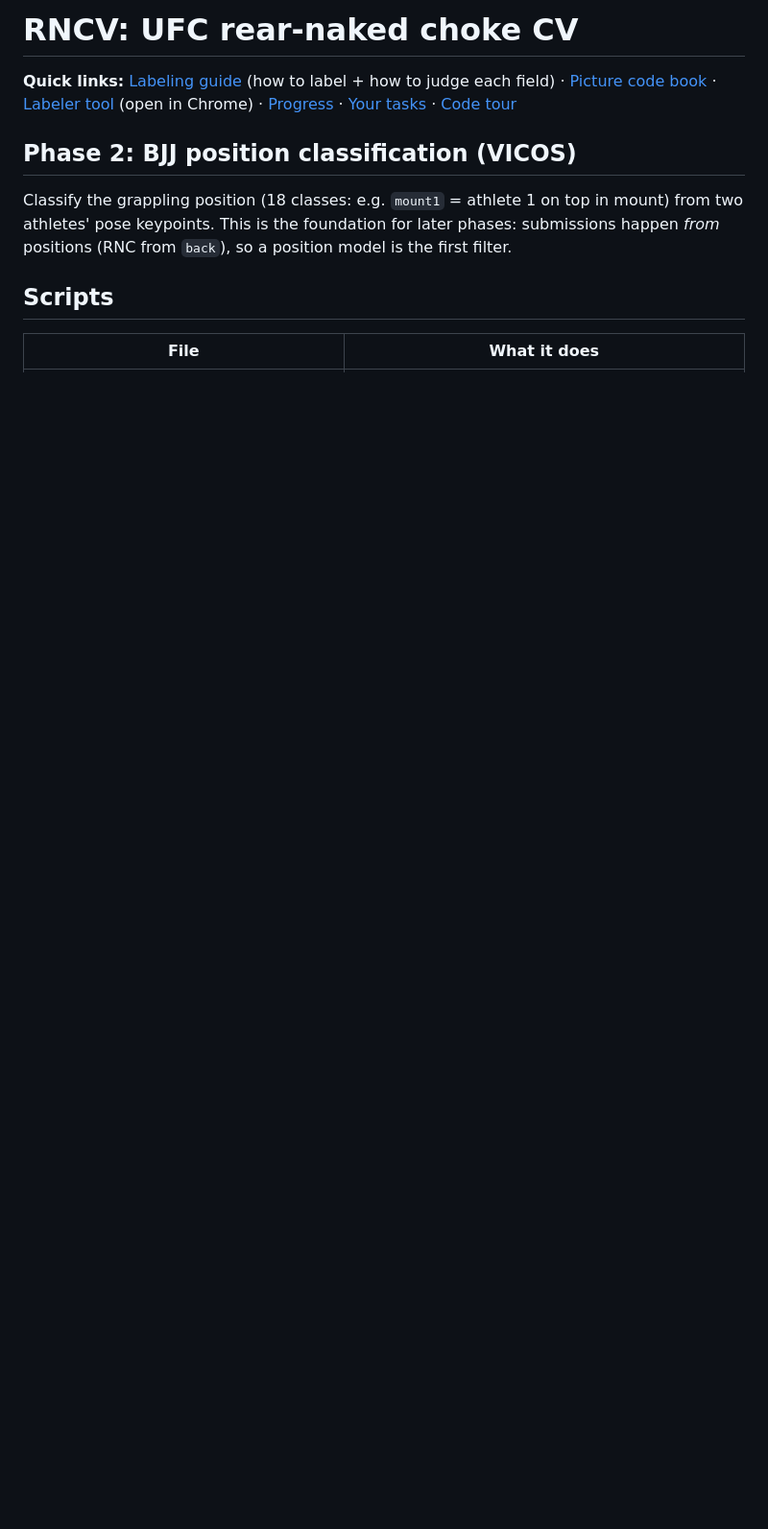
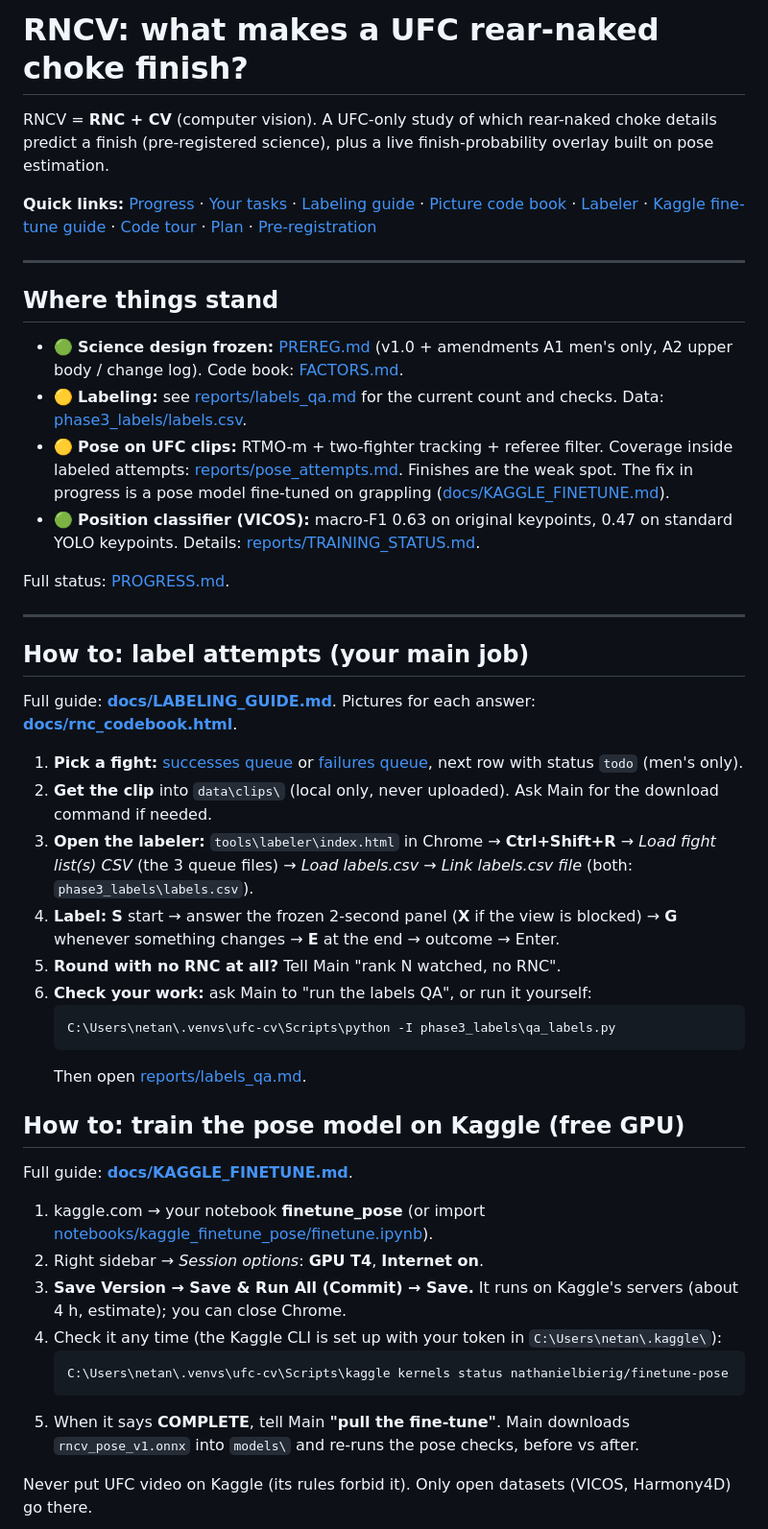
Before and after one commit to NathanielBierig/RNCV, a Markdown page: README.md, the part around one of its changes. Shown at 96% size. Drawn GitHub-style; blank space fills up the shorter version.

````diff
--- a/README.md
+++ b/README.md
@@ -1,12 +1,49 @@
-# RNCV: UFC rear-naked choke CV
+# RNCV: what makes a UFC rear-naked choke finish?
 
-**Quick links:** [Labeling guide](docs/LABELING_GUIDE.md) (how to label + how to judge each field) · [Picture code book](docs/rnc_codebook.html) · [Labeler tool](tools/labeler/index.html) (open in Chrome) · [Progress](PROGRESS.md) · [Your tasks](HUMAN_TASKS.md) · [Code tour](docs/CODE_TOUR.md)
+RNCV = **RNC + CV** (computer vision). A UFC-only study of which rear-naked choke details predict a finish (pre-registered science), plus a live finish-probability overlay built on pose estimation.
 
-## Phase 2: BJJ position classification (VICOS)
+**Quick links:** [Progress](PROGRESS.md) · [Your tasks](HUMAN_TASKS.md) · [Labeling guide](docs/LABELING_GUIDE.md) · [Picture code book](docs/rnc_codebook.html) · [Labeler](tools/labeler/index.html) · [Kaggle fine-tune guide](docs/KAGGLE_FINETUNE.md) · [Code tour](docs/CODE_TOUR.md) · [Plan](docs/PLAN.md) · [Pre-registration](research/rnc_science/PREREG.md)
 
-Classify the grappling position (18 classes: e.g. `mount1` = athlete 1 on top in mount) from two athletes' pose keypoints.
-This is the foundation for later phases: submissions happen *from* positions (RNC from `back`), so a position model is the first filter.
+---
 
-## Scripts
+## Where things stand
 
-| File | What it does |
+- 🟢 **Science design frozen:** [PREREG.md](research/rnc_science/PREREG.md) (v1.0 + amendments A1 men's only, A2 upper body / change log). Code book: [FACTORS.md](research/rnc_science/FACTORS.md).
+- 🟡 **Labeling:** see [reports/labels_qa.md](reports/labels_qa.md) for the current count and checks. Data: [phase3_labels/labels.csv](phase3_labels/labels.csv).
+- 🟡 **Pose on UFC clips:** RTMO-m + two-fighter tracking + referee filter. Coverage inside labeled attempts: [reports/pose_attempts.md](reports/pose_attempts.md). Finishes are the weak spot. The fix in progress is a pose model fine-tuned on grappling ([docs/KAGGLE_FINETUNE.md](docs/KAGGLE_FINETUNE.md)).
+- 🟢 **Position classifier (VICOS):** macro-F1 0.63 on original keypoints, 0.47 on standard YOLO keypoints. Details: [reports/TRAINING_STATUS.md](reports/TRAINING_STATUS.md).
+
+Full status: [PROGRESS.md](PROGRESS.md).
+
+---
+
+## How to: label attempts (your main job)
+
+Full guide: **[docs/LABELING_GUIDE.md](docs/LABELING_GUIDE.md)**. Pictures for each answer: **[docs/rnc_codebook.html](docs/rnc_codebook.html)**.
+
+1. **Pick a fight:** [successes queue](phase3_labels/labeling_queue_successes.csv) or [failures queue](phase3_labels/labeling_queue_failures.csv), next row with status `todo` (men's only).
+2. **Get the clip** into `data\clips\` (local only, never uploaded). Ask Main for the download command if needed.
+3. **Open the labeler:** `tools\labeler\index.html` in Chrome → **Ctrl+Shift+R** → *Load fight list(s) CSV* (the 3 queue files) → *Load labels.csv* → *Link labels.csv file* (both: `phase3_labels\labels.csv`).
+4. **Label:** **S** start → answer the frozen 2-second panel (**X** if the view is blocked) → **G** whenever something changes → **E** at the end → outcome → Enter.
+5. **Round with no RNC at all?** Tell Main "rank N watched, no RNC".
+6. **Check your work:** ask Main to "run the labels QA", or run it yourself:
+   ```powershell
+   C:\Users\netan\.venvs\ufc-cv\Scripts\python -I phase3_labels\qa_labels.py
+   ```
+   Then open [reports/labels_qa.md](reports/labels_qa.md).
+
+## How to: train the pose model on Kaggle (free GPU)
+
+Full guide: **[docs/KAGGLE_FINETUNE.md](docs/KAGGLE_FINETUNE.md)**.
+
+1. kaggle.com → your notebook **finetune_pose** (or import [notebooks/kaggle_finetune_pose/finetune.ipynb](notebooks/kaggle_finetune_pose/finetune.ipynb)).
+2. Right sidebar → *Session options*: **GPU T4**, **Internet on**.
+3. **Save Version → Save & Run All (Commit) → Save.** It runs on Kaggle's servers (about 4 h, estimate); you can close Chrome.
+4. Check it any time (the Kaggle CLI is set up with your token in `C:\Users\netan\.kaggle\`):
+   ```powershell
+   C:\Users\netan\.venvs\ufc-cv\Scripts\kaggle kernels status nathanielbierig/finetune-pose
+   ```
+5. When it says **COMPLETE**, tell Main **"pull the fine-tune"**. Main downloads `rncv_pose_v1.onnx` into `models\` and re-runs the pose checks, before vs after.
+
+Never put UFC video on Kaggle (its rules forbid it). Only open datasets (VICOS, Harmony4D) go there.
+
````
Also changed, not shown: other parts of README.md (+52 -54 lines).
